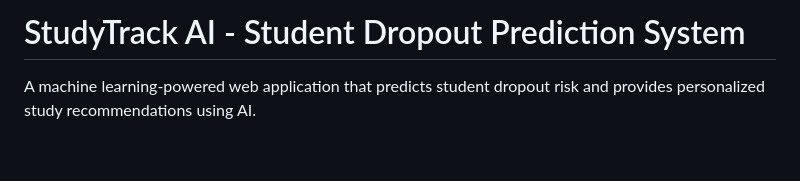
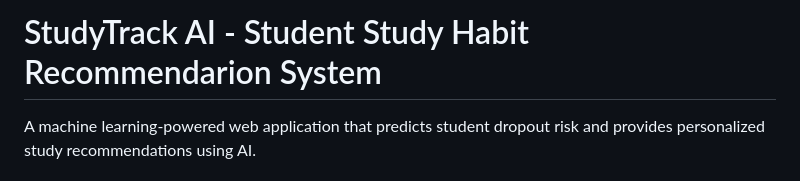
Before and after one commit to Labangi/StudyTrack-AI-Based-Student-Habit-Recommender-System, a Markdown page: README.md, the part around the change. Rendered like a GitHub page; blank space fills up the shorter version.

Commit message:
Update project name and enhance README content

```diff
--- a/README.md
+++ b/README.md
@@ -1,4 +1,4 @@
-# StudyTrack AI - Student Dropout Prediction System
+# StudyTrack AI - Student Study Habit Recommendarion System
 
 A machine learning-powered web application that predicts student dropout risk and provides personalized study recommendations using AI.
 
```
